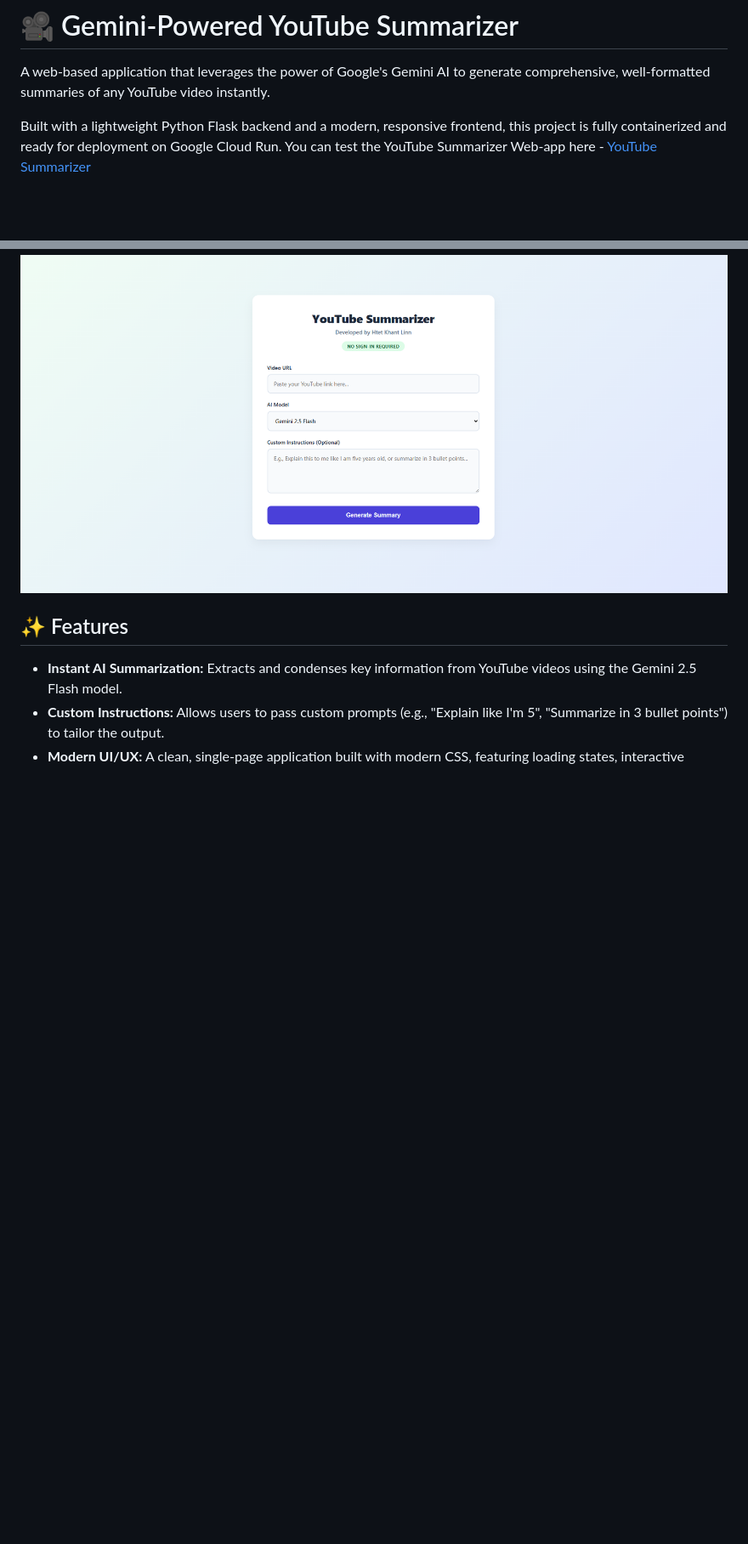
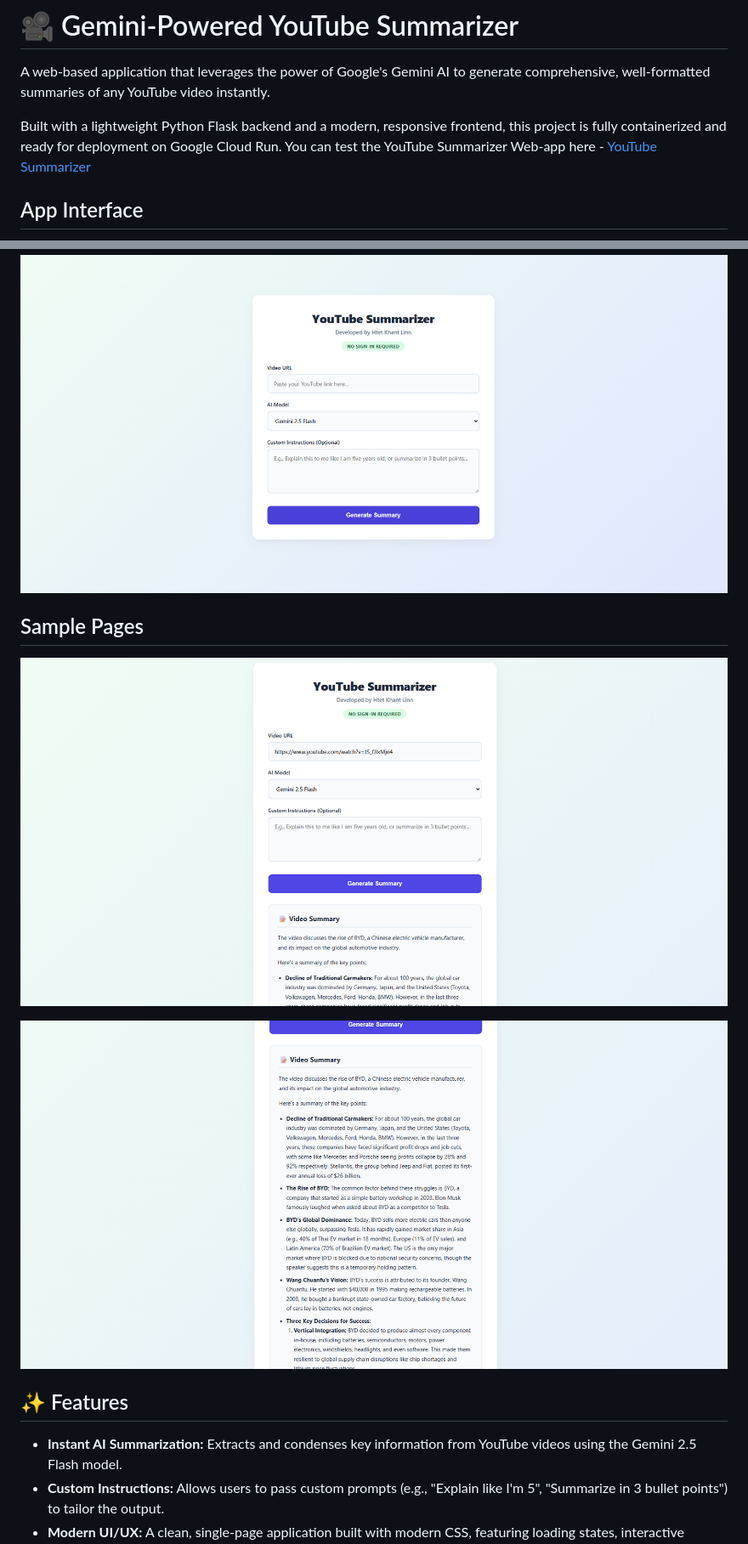
Before and after one commit to Htet-Khant-Linn/gemini-powered-youtube-summarizer, a Markdown page: README.md, 2 parts joined by grey strips. Shown at 85% size. GitHub-like rendering; blank space fills up the shorter version.

Commit message:
Update README with app interface and sample pages
Added app interface and sample pages to README.

```diff
--- a/README.md
+++ b/README.md
@@ -5,8 +5,13 @@ A web-based application that leverages the power of Google's Gemini AI to genera
 Built with a lightweight Python Flask backend and a modern, responsive frontend, this project is fully containerized and ready for deployment on Google Cloud Run.
 You can test the YouTube Summarizer Web-app here - [YouTube Summarizer](https://youtube-summarizer-app-725061983288.us-central1.run.app/)
 
+## App Interface
 ![App Interface](https://github.com/Htet-Khant-Linn/gemini-powered-youtube-summarizer/blob/32a277e7bb05a776da99d319d0fab8b71fbc6abe/files/app-interface.png)
 
+## Sample Pages
+![Test_Page1](https://github.com/Htet-Khant-Linn/gemini-powered-youtube-summarizer/blob/b8018fcad3c0c92b03532fc75498cf349a2d470d/files/testing_1.png)
+
+![Test_Page2](https://github.com/Htet-Khant-Linn/gemini-powered-youtube-summarizer/blob/b8018fcad3c0c92b03532fc75498cf349a2d470d/files/testing_2.png)
 ## ✨ Features
 
 - **Instant AI Summarization:** Extracts and condenses key information from YouTube videos using the Gemini 2.5 Flash model.
```
